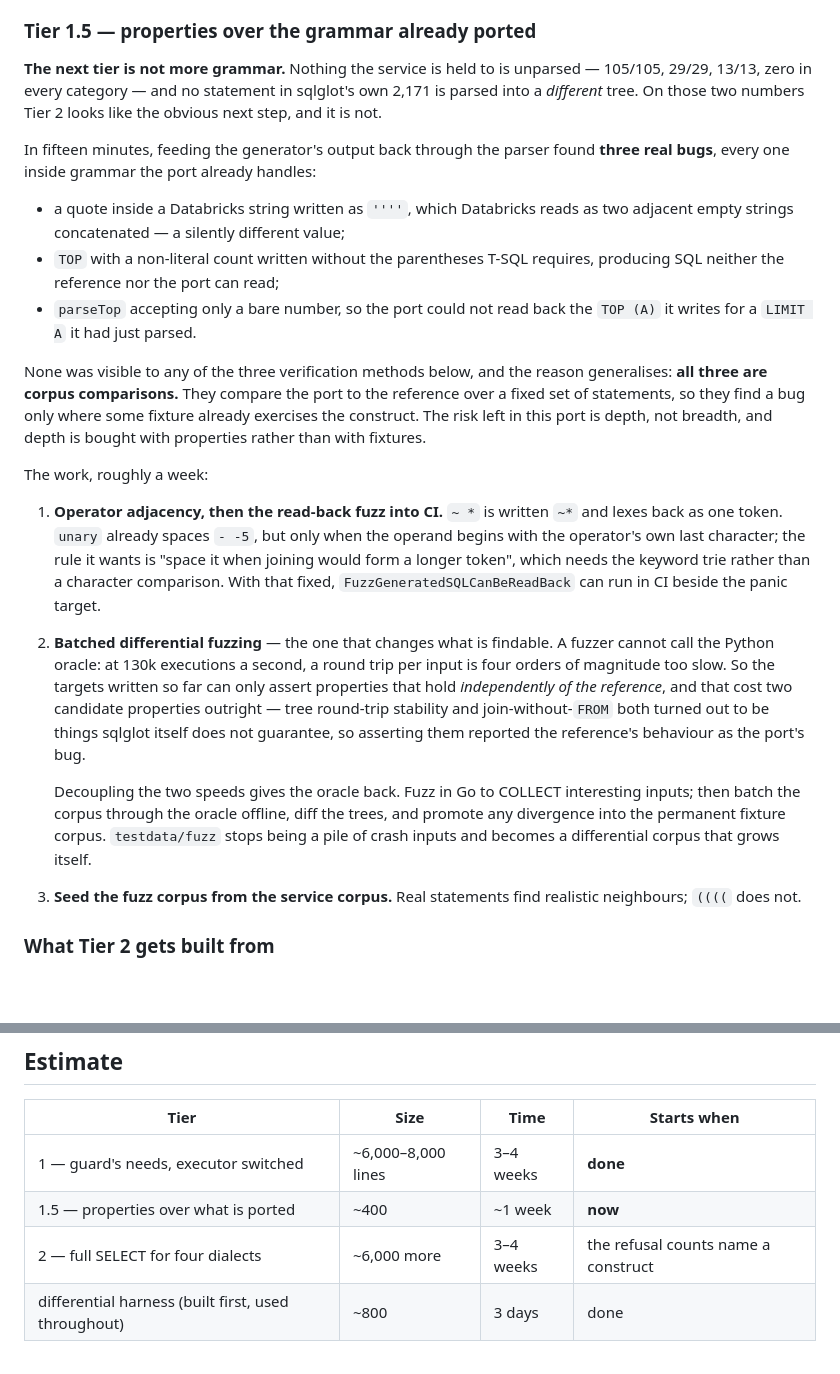
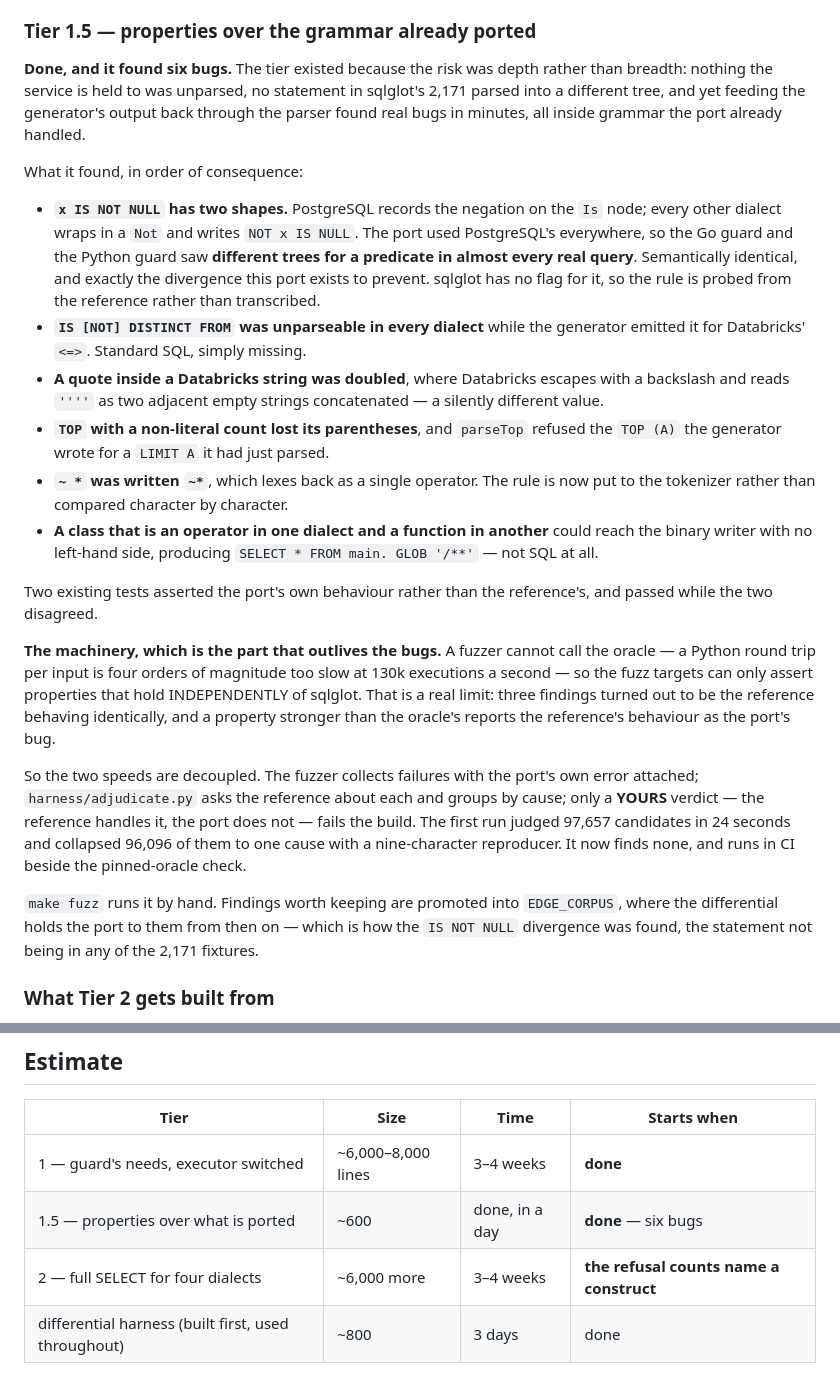
Before and after one commit to calvinchengx/data-agent-service, a Markdown page: docs/17-sqlglot-go.md, 2 parts joined by grey strips. Drawn GitHub-style; blank space fills up the shorter version.

Commit message:
Tier 1.5 is done, and the estimate was wrong in the useful direction
A week's worth was a day's, and it found six bugs -- every one inside grammar
the port already handled, none visible to 2,171 reference fixtures.

The one that matters: `x IS NOT NULL` has two shapes, and the port used
PostgreSQL's in every dialect. The Go guard and the Python guard were seeing
different trees for a predicate in almost every real query. Semantically
identical, and precisely the divergence a port exists to prevent.

The machinery is what outlives the bugs. A fuzzer cannot call the oracle, so a
fuzzed property can only be one that holds independently of sqlglot -- and
three findings turned out to be the reference behaving identically. Decoupling
collection from adjudication gives the oracle back: 97,657 candidates judged in
24 seconds, 96,096 of them one cause. It is a CI gate now, and finds nothing.

Tier 2's entry condition is unchanged and now the only thing standing between
the port and more grammar: the refusal counts naming a construct.

```diff
--- a/docs/17-sqlglot-go.md
+++ b/docs/17-sqlglot-go.md
@@ -116,53 +116,55 @@ build), none of which is port work.
 
 ### Tier 1.5 — properties over the grammar already ported
 
-**The next tier is not more grammar.** Nothing the service is held to is
-unparsed — 105/105, 29/29, 13/13, zero in every category — and no statement in
-sqlglot's own 2,171 is parsed into a *different* tree. On those two numbers
-Tier 2 looks like the obvious next step, and it is not.
+**Done, and it found six bugs.** The tier existed because the risk was depth
+rather than breadth: nothing the service is held to was unparsed, no statement
+in sqlglot's 2,171 parsed into a different tree, and yet feeding the
+generator's output back through the parser found real bugs in minutes, all
+inside grammar the port already handled.
 
-In fifteen minutes, feeding the generator's output back through the parser
-found **three real bugs**, every one inside grammar the port already handles:
+What it found, in order of consequence:
 
-* a quote inside a Databricks string written as `''''`, which Databricks reads
-  as two adjacent empty strings concatenated — a silently different value;
-* `TOP` with a non-literal count written without the parentheses T-SQL
-  requires, producing SQL neither the reference nor the port can read;
-* `parseTop` accepting only a bare number, so the port could not read back the
-  `TOP (A)` it writes for a `LIMIT A` it had just parsed.
+* **`x IS NOT NULL` has two shapes.** PostgreSQL records the negation on the
+  `Is` node; every other dialect wraps in a `Not` and writes `NOT x IS NULL`.
+  The port used PostgreSQL's everywhere, so the Go guard and the Python guard
+  saw **different trees for a predicate in almost every real query**.
+  Semantically identical, and exactly the divergence this port exists to
+  prevent. sqlglot has no flag for it, so the rule is probed from the
+  reference rather than transcribed.
+* **`IS [NOT] DISTINCT FROM` was unparseable in every dialect** while the
+  generator emitted it for Databricks' `<=>`. Standard SQL, simply missing.
+* **A quote inside a Databricks string was doubled**, where Databricks escapes
+  with a backslash and reads `''''` as two adjacent empty strings concatenated
+  — a silently different value.
+* **`TOP` with a non-literal count lost its parentheses**, and `parseTop`
+  refused the `TOP (A)` the generator wrote for a `LIMIT A` it had just parsed.
+* **`~ *` was written `~*`**, which lexes back as a single operator. The rule
+  is now put to the tokenizer rather than compared character by character.
+* **A class that is an operator in one dialect and a function in another**
+  could reach the binary writer with no left-hand side, producing
+  `SELECT * FROM main. GLOB '/**'` — not SQL at all.
 
-None was visible to any of the three verification methods below, and the reason
-generalises: **all three are corpus comparisons.** They compare the port to the
-reference over a fixed set of statements, so they find a bug only where some
-fixture already exercises the construct. The risk left in this port is depth,
-not breadth, and depth is bought with properties rather than with fixtures.
+Two existing tests asserted the port's own behaviour rather than the
+reference's, and passed while the two disagreed.
 
-The work, roughly a week:
+**The machinery, which is the part that outlives the bugs.** A fuzzer cannot
+call the oracle — a Python round trip per input is four orders of magnitude too
+slow at 130k executions a second — so the fuzz targets can only assert
+properties that hold INDEPENDENTLY of sqlglot. That is a real limit: three
+findings turned out to be the reference behaving identically, and a property
+stronger than the oracle's reports the reference's behaviour as the port's bug.
 
-1. **Operator adjacency, then the read-back fuzz into CI.** `~ *` is written
-   `~*` and lexes back as one token. `unary` already spaces `- -5`, but only
-   when the operand begins with the operator's own last character; the rule it
-   wants is "space it when joining would form a longer token", which needs the
-   keyword trie rather than a character comparison. With that fixed,
-   `FuzzGeneratedSQLCanBeReadBack` can run in CI beside the panic target.
+So the two speeds are decoupled. The fuzzer collects failures with the port's
+own error attached; `harness/adjudicate.py` asks the reference about each and
+groups by cause; only a **YOURS** verdict — the reference handles it, the port
+does not — fails the build. The first run judged 97,657 candidates in 24
+seconds and collapsed 96,096 of them to one cause with a nine-character
+reproducer. It now finds none, and runs in CI beside the pinned-oracle check.
 
-2. **Batched differential fuzzing** — the one that changes what is findable.
-   A fuzzer cannot call the Python oracle: at 130k executions a second, a
-   round trip per input is four orders of magnitude too slow. So the targets
-   written so far can only assert properties that hold *independently of the
-   reference*, and that cost two candidate properties outright — tree
-   round-trip stability and join-without-`FROM` both turned out to be things
-   sqlglot itself does not guarantee, so asserting them reported the
-   reference's behaviour as the port's bug.
-
-   Decoupling the two speeds gives the oracle back. Fuzz in Go to COLLECT
-   interesting inputs; then batch the corpus through the oracle offline, diff
-   the trees, and promote any divergence into the permanent fixture corpus.
-   `testdata/fuzz` stops being a pile of crash inputs and becomes a differential
-   corpus that grows itself.
-
-3. **Seed the fuzz corpus from the service corpus.** Real statements find
-   realistic neighbours; `((((` does not.
+`make fuzz` runs it by hand. Findings worth keeping are promoted into
+`EDGE_CORPUS`, where the differential holds the port to them from then on —
+which is how the `IS NOT NULL` divergence was found, the statement not being
+in any of the 2,171 fixtures.
 
 ### What Tier 2 gets built from
 
@@ -289,8 +291,8 @@ writing them.
 | Tier | Size | Time | Starts when |
 |---|---|---|---|
 | 1 — guard's needs, executor switched | ~6,000–8,000 lines | 3–4 weeks | **done** |
-| 1.5 — properties over what is ported | ~400 | ~1 week | **now** |
-| 2 — full SELECT for four dialects | ~6,000 more | 3–4 weeks | the refusal counts name a construct |
+| 1.5 — properties over what is ported | ~600 | done, in a day | **done** — six bugs |
+| 2 — full SELECT for four dialects | ~6,000 more | 3–4 weeks | **the refusal counts name a construct** |
 | differential harness (built first, used throughout) | ~800 | 3 days | done |
 
 Tier 1 first, with the harness before any parser code — so the first parser
```
